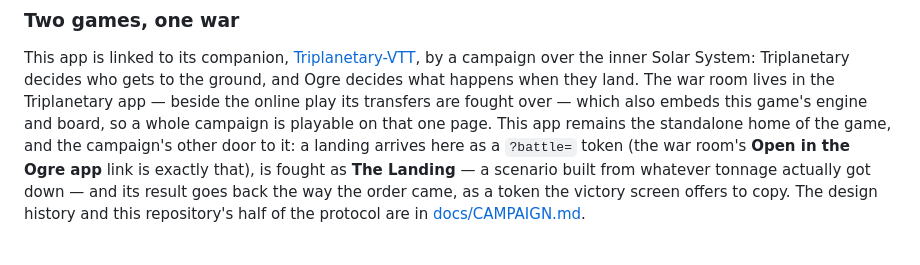
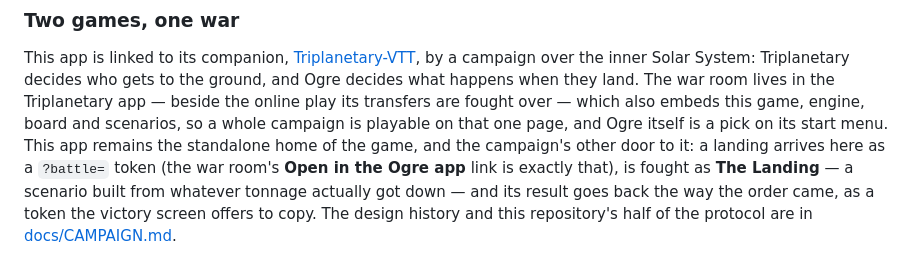
Before and after one commit to Onlinemph/OGRE-VTT, a Markdown page: README.md, the part around the change. Drawn GitHub-style.

```diff
--- a/README.md
+++ b/README.md
@@ -131,8 +131,8 @@ This app is linked to its companion,
 campaign over the inner Solar System: Triplanetary decides who gets to the
 ground, and Ogre decides what happens when they land. The war room lives in
 the Triplanetary app — beside the online play its transfers are fought over —
-which also embeds this game's engine and board, so a whole campaign is
-playable on that one page. This app remains the standalone home of the game,
+which also embeds this game, engine, board and scenarios, so a whole campaign
+is playable on that one page, and Ogre itself is a pick on its start menu. This app remains the standalone home of the game,
 and the campaign's other door to it: a landing arrives here as a `?battle=`
 token (the war room's **Open in the Ogre app** link is exactly that), is
 fought as **The Landing** — a scenario built from whatever tonnage actually
```
Also changed, not shown: docs/CAMPAIGN.md (+6 -4 lines).
